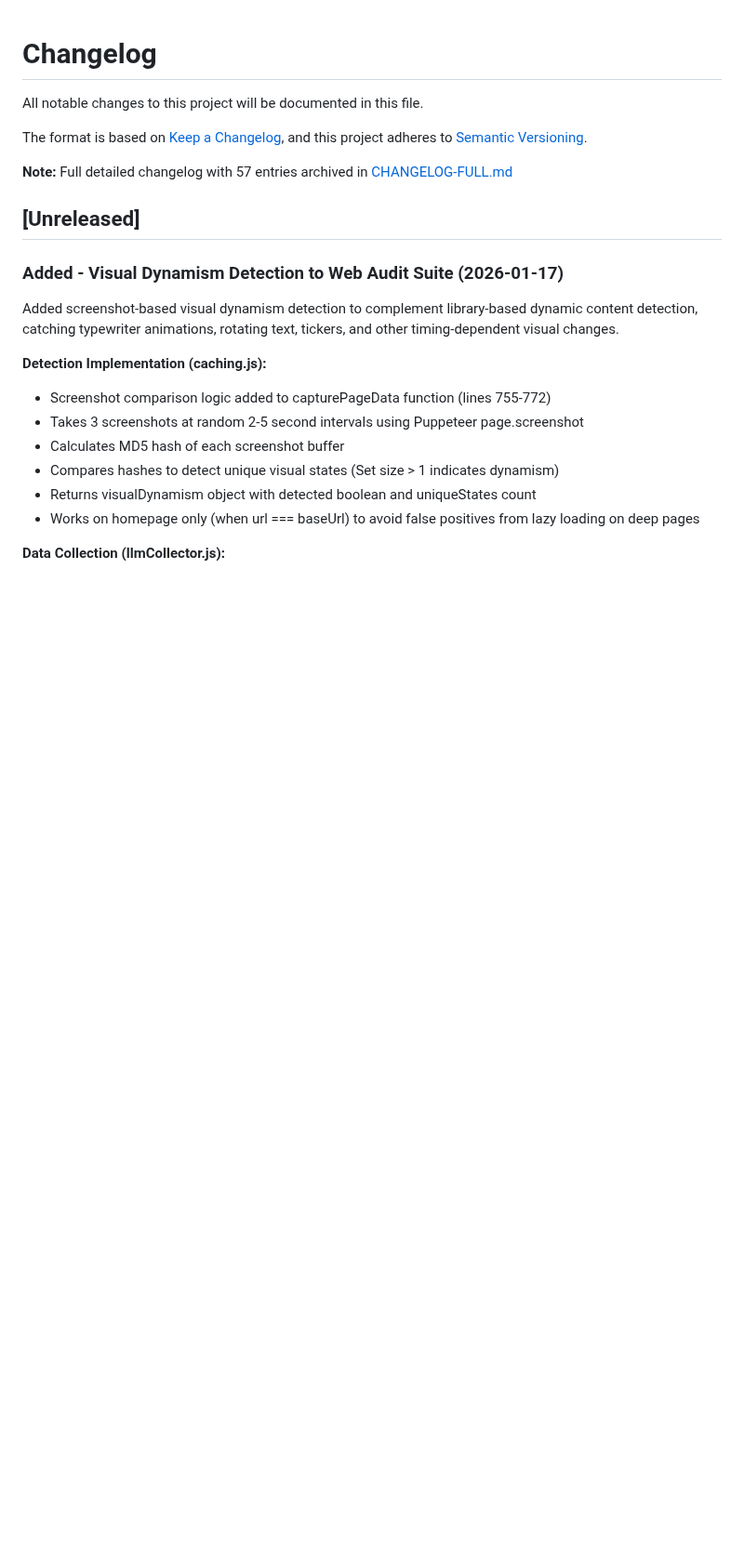
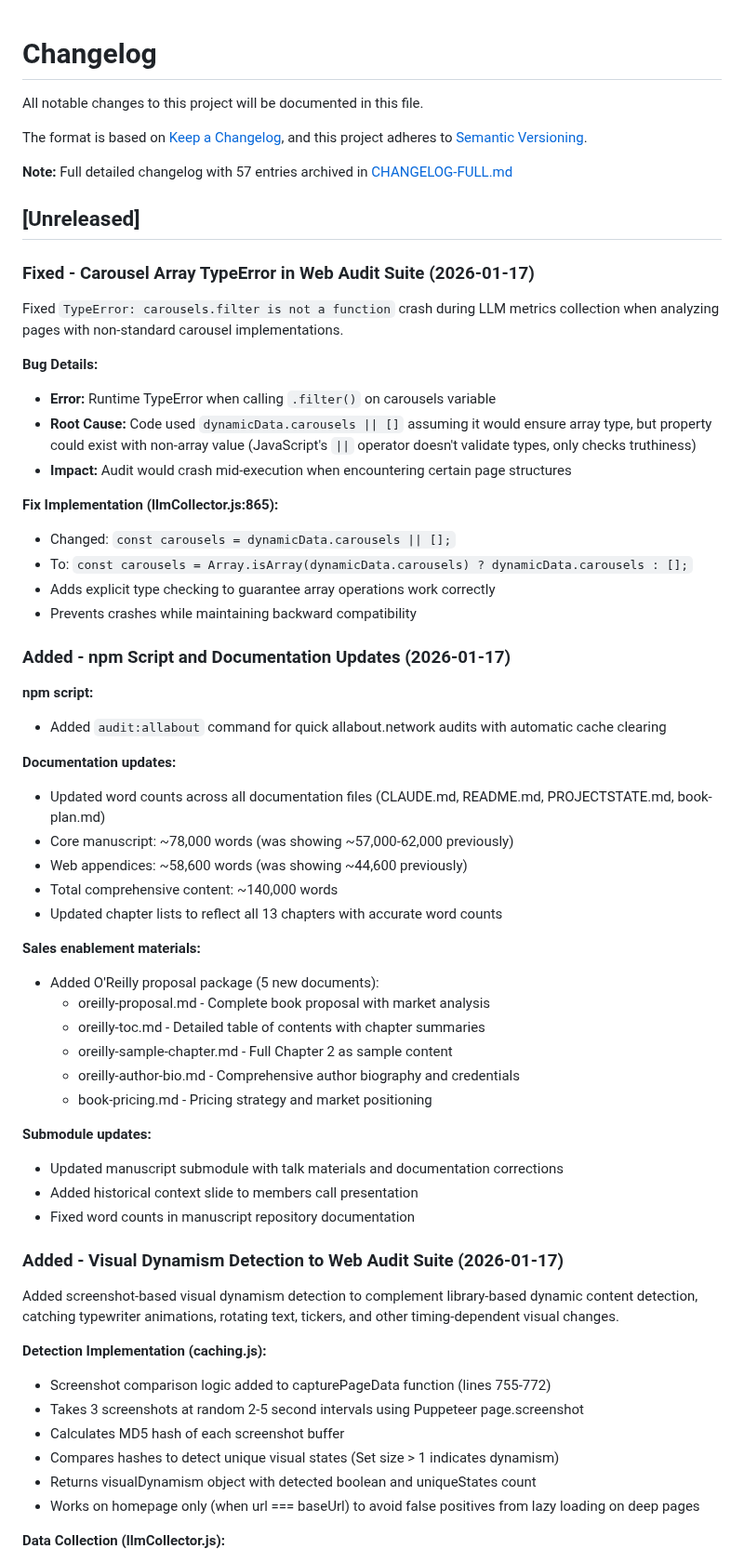
Before and after one commit to ddttom/invisible-users, a Markdown page: CHANGELOG.md, the part around the change. Shown at 93% size. GitHub-like rendering; blank space fills up the shorter version.

Commit message:
Update documentation with carousel bug fix and session changes
- Add array type validation learning to LEARNINGS.md
- Update PROJECTSTATE.md with carousel bug fix details
- Add comprehensive CHANGELOG entry for bug fix and documentation updates

Co-Authored-By: Claude Sonnet 4.5 <noreply@anthropic.com>

```diff
--- a/CHANGELOG.md
+++ b/CHANGELOG.md
@@ -8,6 +8,52 @@ and this project adheres to [Semantic Versioning](https://semver.org/spec/v2.0.0
 **Note:** Full detailed changelog with 57 entries archived in [CHANGELOG-FULL.md](CHANGELOG-FULL.md)
 
 ## [Unreleased]
+
+### Fixed - Carousel Array TypeError in Web Audit Suite (2026-01-17)
+
+Fixed `TypeError: carousels.filter is not a function` crash during LLM metrics collection when analyzing pages with non-standard carousel implementations.
+
+**Bug Details:**
+
+- **Error:** Runtime TypeError when calling `.filter()` on carousels variable
+- **Root Cause:** Code used `dynamicData.carousels || []` assuming it would ensure array type, but property could exist with non-array value (JavaScript's `||` operator doesn't validate types, only checks truthiness)
+- **Impact:** Audit would crash mid-execution when encountering certain page structures
+
+**Fix Implementation (llmCollector.js:865):**
+
+- Changed: `const carousels = dynamicData.carousels || [];`
+- To: `const carousels = Array.isArray(dynamicData.carousels) ? dynamicData.carousels : [];`
+- Adds explicit type checking to guarantee array operations work correctly
+- Prevents crashes while maintaining backward compatibility
+
+### Added - npm Script and Documentation Updates (2026-01-17)
+
+**npm script:**
+
+- Added `audit:allabout` command for quick allabout.network audits with automatic cache clearing
+
+**Documentation updates:**
+
+- Updated word counts across all documentation files (CLAUDE.md, README.md, PROJECTSTATE.md, book-plan.md)
+- Core manuscript: ~78,000 words (was showing ~57,000-62,000 previously)
+- Web appendices: ~58,600 words (was showing ~44,600 previously)
+- Total comprehensive content: ~140,000 words
+- Updated chapter lists to reflect all 13 chapters with accurate word counts
+
+**Sales enablement materials:**
+
+- Added O'Reilly proposal package (5 new documents):
+  - oreilly-proposal.md - Complete book proposal with market analysis
+  - oreilly-toc.md - Detailed table of contents with chapter summaries
+  - oreilly-sample-chapter.md - Full Chapter 2 as sample content
+  - oreilly-author-bio.md - Comprehensive author biography and credentials
+  - book-pricing.md - Pricing strategy and market positioning
+
+**Submodule updates:**
+
+- Updated manuscript submodule with talk materials and documentation corrections
+- Added historical context slide to members call presentation
+- Fixed word counts in manuscript repository documentation
 
 ### Added - Visual Dynamism Detection to Web Audit Suite (2026-01-17)
 
```
Also changed, not shown: LEARNINGS.md (+6 -0 lines), PROJECTSTATE.md (+10 -2 lines).
